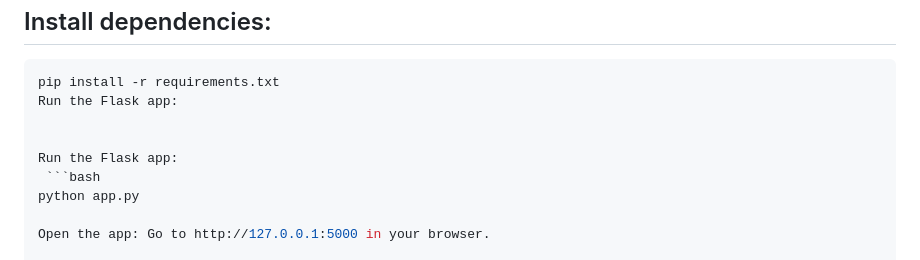
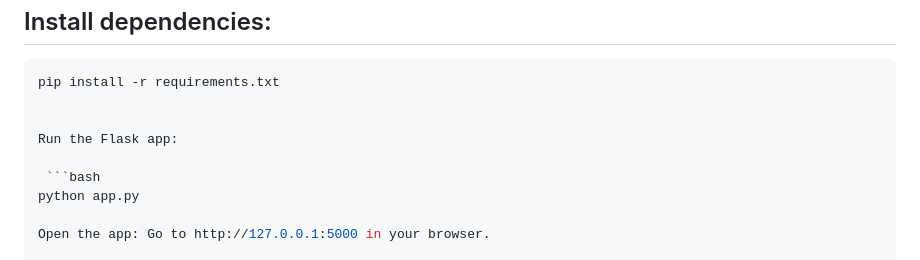
Before and after one commit to dadashkarimi/ecg2af, a Markdown page: README.md, the part around the change. Drawn GitHub-style.

````diff
--- a/README.md
+++ b/README.md
@@ -78,10 +78,10 @@ To run this app locally:
 
    ```bash
    pip install -r requirements.txt
-   Run the Flask app:
 
 
 Run the Flask app:
+
     ```bash
    python app.py
 
````
